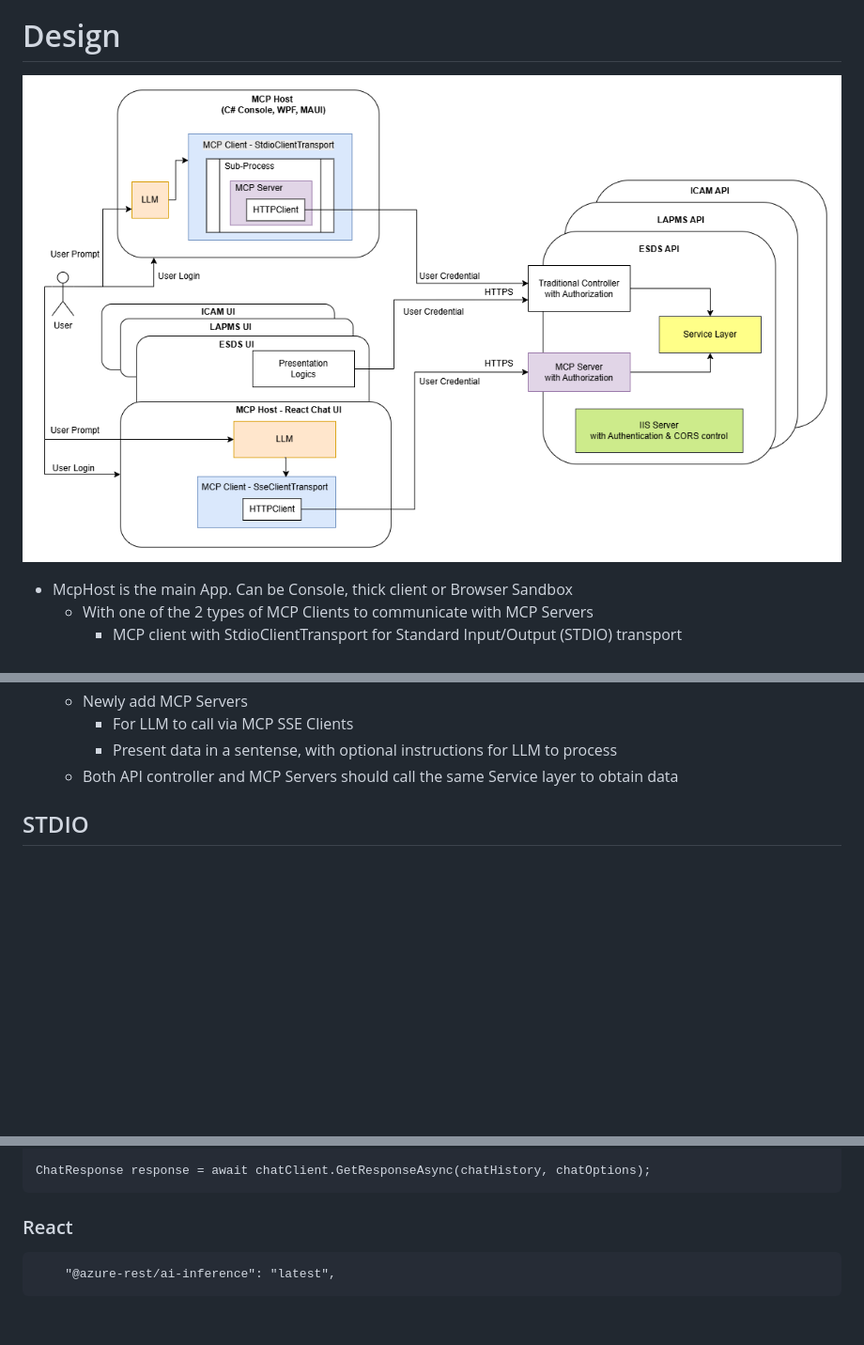
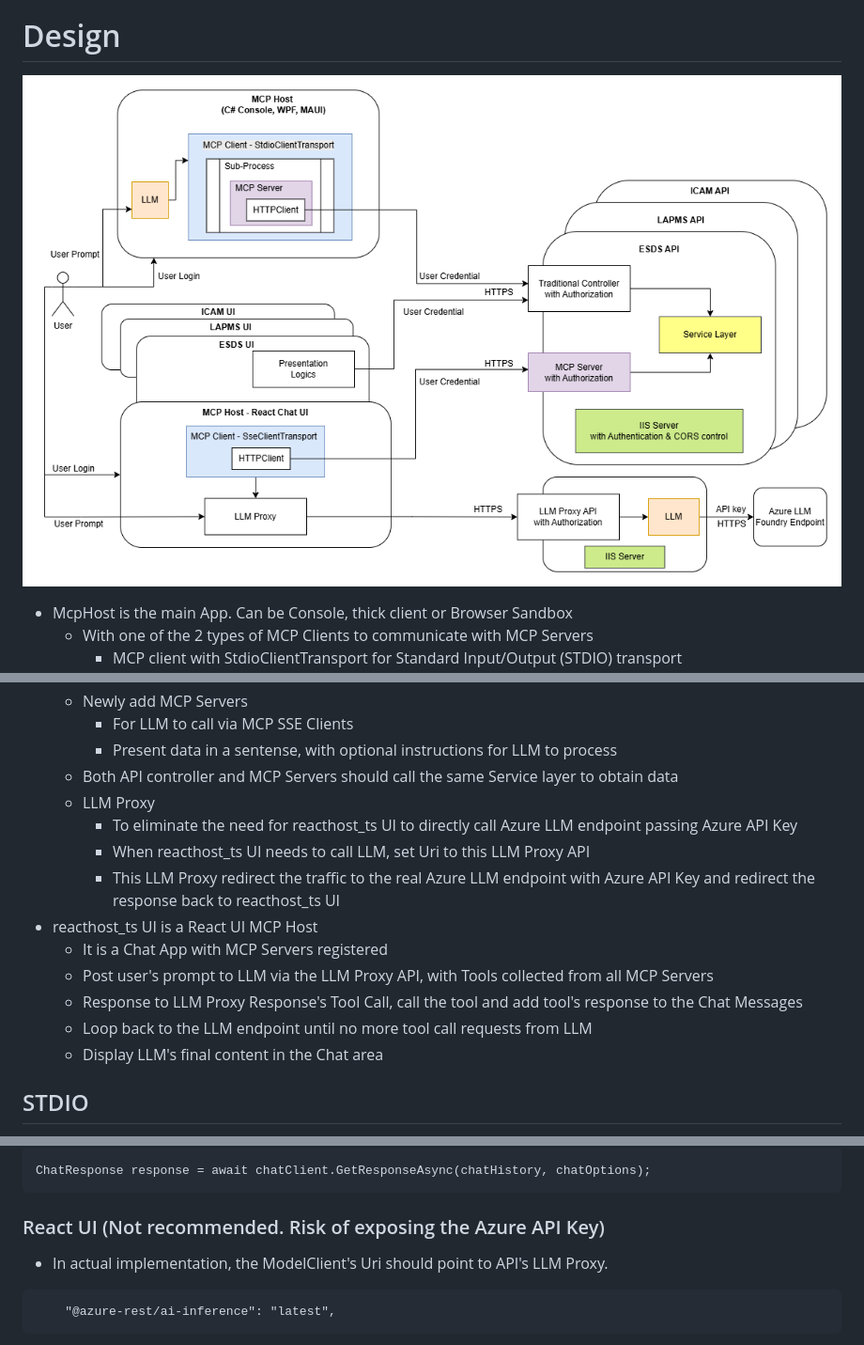
Before and after one commit to leungkimming/MPCAuthen, a Markdown page: README.md, 3 parts joined by grey strips. Shown: that part at 94% size. Rendered like a GitHub page; pictures changed too: images/mcp.png; blank space fills up the shorter version.

````diff
--- a/README.md
+++ b/README.md
@@ -43,6 +43,16 @@
         * For LLM to call via MCP SSE Clients
         * Present data in a sentense, with optional instructions for LLM to process
     * Both API controller and MCP Servers should call the same Service layer to obtain data
+    * LLM Proxy
+        * To eliminate the need for reacthost_ts UI to directly call Azure LLM endpoint passing Azure API Key
+        * When reacthost_ts UI needs to call LLM, set Uri to this LLM Proxy API
+        * This LLM Proxy redirect the traffic to the real Azure LLM endpoint with Azure API Key and redirect the response back to reacthost_ts UI
+* reacthost_ts UI is a React UI MCP Host
+    * It is a Chat App with MCP Servers registered
+    * Post user's prompt to LLM via the LLM Proxy API, with Tools collected from all MCP Servers
+    * Response to LLM Proxy Response's Tool Call, call the tool and add tool's response to the Chat Messages
+    * Loop back to the LLM endpoint until no more tool call requests from LLM
+    * Display LLM's final content in the Chat area
 ## STDIO
 * MCP clients create McpServer.ConsoleHost in-process
 * McpServer.ConsoleHosts use HTTPClient to call external application's API controller
@@ -185,7 +195,8 @@ IList<Microsoft.Extensions.AI.ChatMessage> chatHistory =
 
 ChatResponse response = await chatClient.GetResponseAsync(chatHistory, chatOptions);
 ```
-### React
+### React UI (Not recommended. Risk of exposing the Azure API Key)
+* In actual implementation, the ModelClient's Uri should point to API's LLM Proxy.
 ```
     "@azure-rest/ai-inference": "latest",
 ```
````
Also changed, not shown: other parts of README.md (+1 -1 lines), 10 other files.
